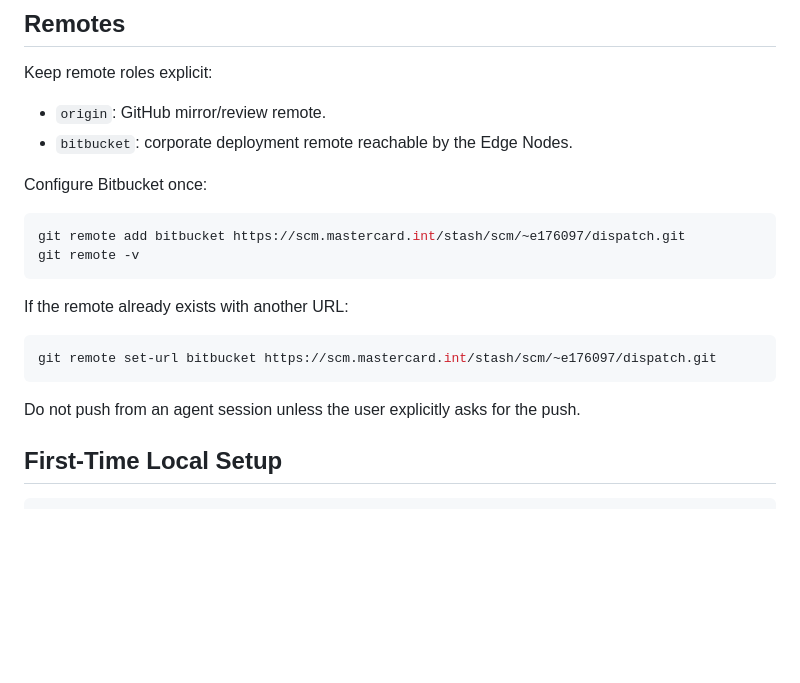
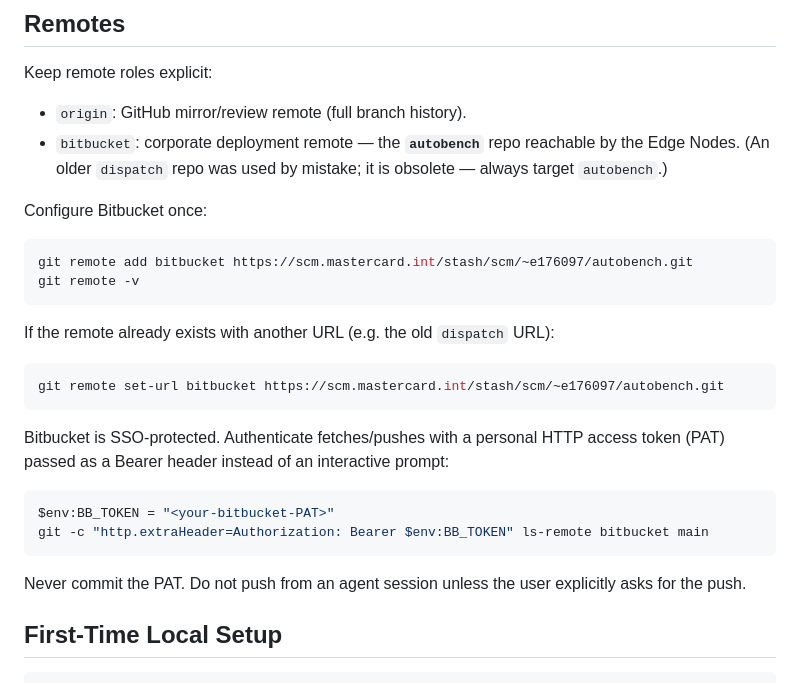
Before and after one commit to pedrochagasmaster/autobench, a Markdown page: docs/development-workflow.md, the part around one of its changes. Rendered like a GitHub page; blank space fills up the shorter version.

````diff
--- a/docs/development-workflow.md
+++ b/docs/development-workflow.md
@@ -8,23 +8,34 @@ that can be traced to a Git commit.
 
 Keep remote roles explicit:
 
-- `origin`: GitHub mirror/review remote.
-- `bitbucket`: corporate deployment remote reachable by the Edge Nodes.
+- `origin`: GitHub mirror/review remote (full branch history).
+- `bitbucket`: corporate deployment remote — the **`autobench`** repo reachable by
+  the Edge Nodes. (An older `dispatch` repo was used by mistake; it is obsolete —
+  always target `autobench`.)
 
 Configure Bitbucket once:
 
 ```powershell
-git remote add bitbucket https://scm.mastercard.int/stash/scm/~e176097/dispatch.git
+git remote add bitbucket https://scm.mastercard.int/stash/scm/~e176097/autobench.git
 git remote -v
 ```
 
-If the remote already exists with another URL:
+If the remote already exists with another URL (e.g. the old `dispatch` URL):
 
 ```powershell
-git remote set-url bitbucket https://scm.mastercard.int/stash/scm/~e176097/dispatch.git
+git remote set-url bitbucket https://scm.mastercard.int/stash/scm/~e176097/autobench.git
 ```
 
-Do not push from an agent session unless the user explicitly asks for the push.
+Bitbucket is SSO-protected. Authenticate fetches/pushes with a personal HTTP
+access token (PAT) passed as a Bearer header instead of an interactive prompt:
+
+```powershell
+$env:BB_TOKEN = "<your-bitbucket-PAT>"
+git -c "http.extraHeader=Authorization: Bearer $env:BB_TOKEN" ls-remote bitbucket main
+```
+
+Never commit the PAT. Do not push from an agent session unless the user
+explicitly asks for the push.
 
 ## First-Time Local Setup
 
````
Also changed, not shown: other parts of docs/development-workflow.md (+56 -11 lines).
